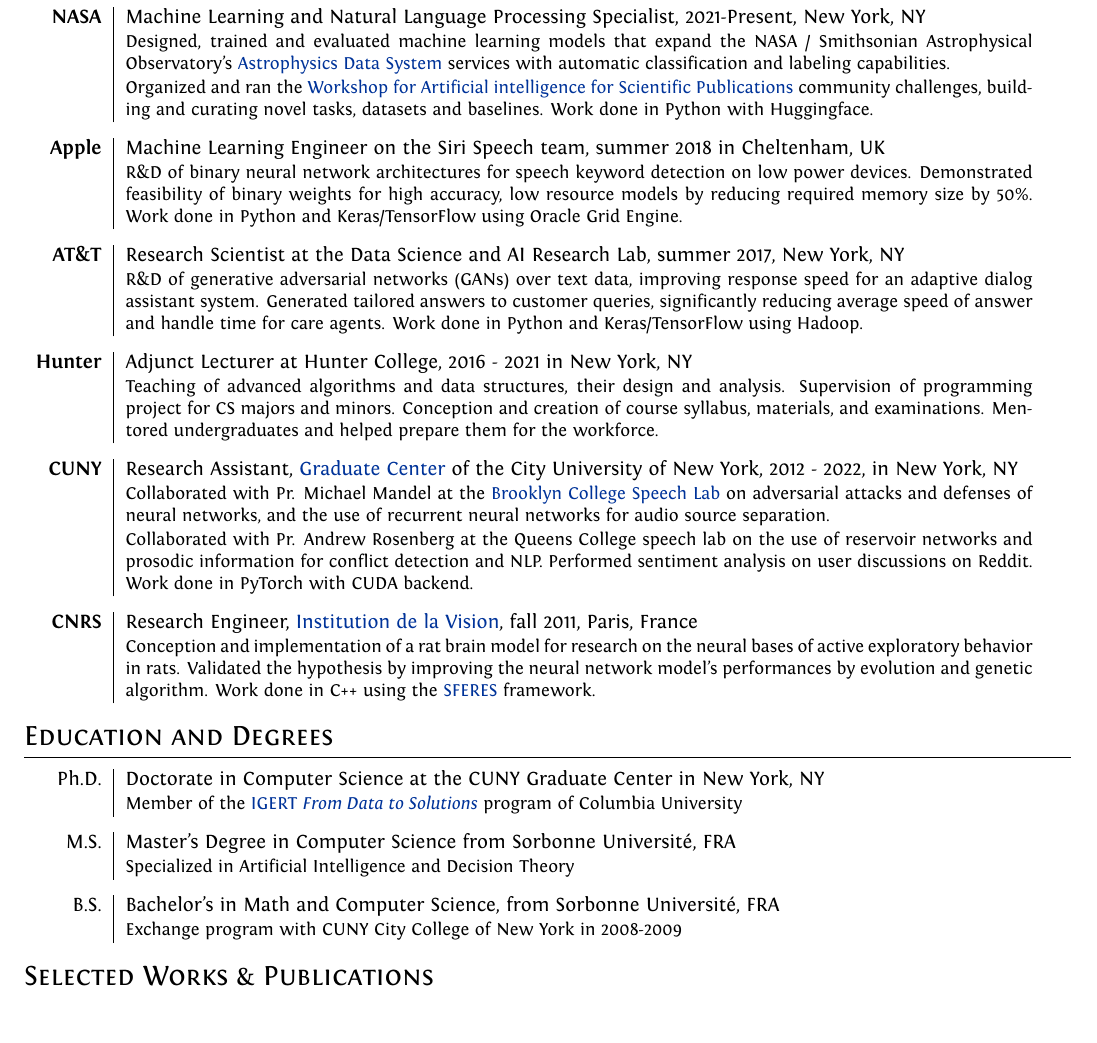
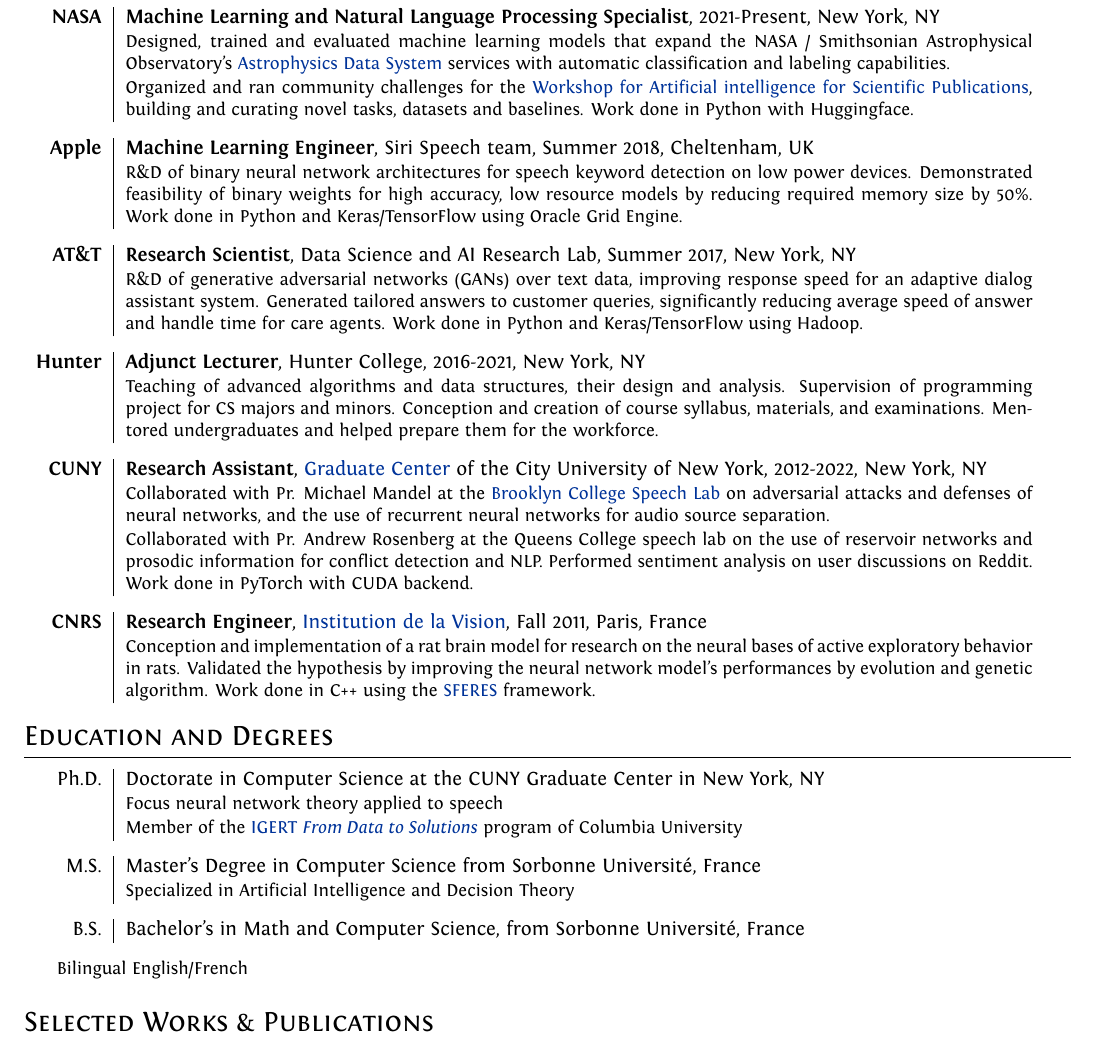
Before and after one commit to grezesf/Resume, a LaTeX CV (Resume_GREZES_Felix.tex): part of page 1 of 2, cut so that both start at the same text, the shorter picture padded with empty space. Compiled offline with XeLaTeX.

Commit message:
carolyn's feedback

```diff
--- a/Resume_GREZES_Felix.tex
+++ b/Resume_GREZES_Felix.tex
@@ -105,37 +105,37 @@
     \begin{tabular}{r|p{160mm}}
         % ADS
         % hspace to aling with above
-        \textbf{NASA} &  Machine Learning and Natural Language Processing Specialist, 2021-Present, New York, NY\\
+        \textbf{NASA} &  \textbf{Machine Learning and Natural Language Processing Specialist}, 2021-Present, New York, NY\\
         & \small{Designed, trained and evaluated machine learning models that expand the NASA / Smithsonian Astrophysical Observatory's \href{https://scixplorer.org/}{Astrophysics Data System} services with automatic classification and labeling capabilities.}\\
-        & \small{Organized and ran the \href{https://ui.adsabs.harvard.edu/WIESP/}{Workshop for Artificial intelligence for Scientific Publications} community challenges, building and curating novel tasks, datasets and baselines. Work done in Python with Huggingface.}\\
+        & \small{Organized and ran community challenges for the \href{https://ui.adsabs.harvard.edu/WIESP/}{Workshop for Artificial intelligence for Scientific Publications}, building and curating novel tasks, datasets and baselines. Work done in Python with Huggingface.}\\
         % Machine Learning and Natural Language Processing Specialist for the {\bfseries \href{https://scixplorer.org/}{SAO/NASA Astrophysics Data System}} at the Center for Astrophysics | Harvard \& Smithsonian.\\
         \multicolumn{2}{c}{} \vspace{-1.5mm} \\
 
         % Apple Internship
-        \textbf{Apple} & Machine Learning Engineer on the Siri Speech team, summer 2018 in Cheltenham, UK\\
+        \textbf{Apple} & \textbf{Machine Learning Engineer}, Siri Speech team, Summer 2018, Cheltenham, UK\\
         & \small{R\&D of binary neural network architectures for speech keyword detection on low power devices. Demonstrated feasibility of binary weights for high accuracy, low resource models by reducing required memory size by 50\%. Work done in Python and Keras/TensorFlow using Oracle Grid Engine.}\\
         \multicolumn{2}{c}{} \vspace{-1.5mm} \\
 
         % ATT Internship
-        \textbf{AT\&T} & Research Scientist at the Data Science and AI Research Lab, summer 2017, New York, NY\\
+        \textbf{AT\&T} & \textbf{Research Scientist}, Data Science and AI Research Lab, Summer 2017, New York, NY\\
         & \small{R\&D of generative adversarial networks (GANs) over text data, improving response speed for an adaptive dialog assistant system. Generated tailored answers to customer queries, significantly reducing average speed of answer and handle time for care agents. Work done in Python and Keras/TensorFlow using Hadoop.}\\
         % Provided customer care agents with plausible generated answers to queries, saving time and energy. Work done in Python and Keras/TensorFlow using Hadoop.}\\
         \multicolumn{2}{c}{} \vspace{-1.5mm} \\
 
         % Hunter
-        \textbf{Hunter} & Adjunct Lecturer at Hunter College, 2016 - 2021 in New York, NY\\
+        \textbf{Hunter} & \textbf{Adjunct Lecturer}, Hunter College, 2016-2021, New York, NY\\
         & \small{Teaching of advanced algorithms and data structures, their design and analysis. Supervision of programming project for CS majors and minors. Conception and creation of course syllabus, materials, and examinations. Mentored undergraduates and helped prepare them for the workforce. }\\
         \multicolumn{2}{c}{} \vspace{-1.5mm} \\
 
         % CUNY
-        \textbf{CUNY} & Research Assistant, \href{https://www.gc.cuny.edu/}{Graduate Center} of the City University of New York, 2012 - 2022, in New York, NY \\
+        \textbf{CUNY} & \textbf{Research Assistant}, \href{https://www.gc.cuny.edu/}{Graduate Center} of the City University of New York, 2012-2022, New York, NY \\
         & \small{Collaborated with Pr. Michael Mandel at the \href{https://github.com/grezesf/Resume/blob/bcbe079a5833f0be5bcf5f0fd9cfc6c8bdc12b10/files/SpeechLab.pdf}{Brooklyn College Speech Lab} on adversarial attacks and defenses of neural networks, and the use of recurrent neural networks for audio source separation.}\\
         & \small{Collaborated with Pr. Andrew Rosenberg at the Queens College speech lab on the use of reservoir networks and prosodic information for conflict detection and NLP. Performed sentiment analysis on user discussions on Reddit. Work done in PyTorch with CUDA backend.}\\
         % sentiment analysis on user-user discussions on Reddit, the use of recurrent neural networks, reservoir networks, and prosodic information for audio source separation and natural language processing.
         \multicolumn{2}{c}{} \vspace{-1.5mm} \\
 
         % Master Thesis
-        \textbf{CNRS} & Research Engineer, \href{https://www.institut-vision.org/index.php/en/research/aging-vision-and-action}{Institution de la Vision}, fall 2011, Paris, France\\
+        \textbf{CNRS} & \textbf{Research Engineer}, \href{https://www.institut-vision.org/index.php/en/research/aging-vision-and-action}{Institution de la Vision}, Fall 2011, Paris, France\\
         % & \small{(Formerly the Computational Neuroscience Lab ANC of the UPMC)}\\
         & \small{Conception and implementation of a rat brain model for research on the neural bases of active exploratory behavior in rats. Validated the hypothesis by improving the neural network model's performances by evolution and genetic algorithm. Work done in C++ using the \href{https://github.com/sferes2/sferes2}{SFERES} framework.}\\
         % & \small{Integration of the model in the \href{http://www.isir.upmc.fr/}{ISIR} lab platform, \href{https://github.com/sferes2/sferes2}{SFERES}}\\
@@ -167,23 +167,27 @@
     \begin{tabular}{r|p{160mm}}
         % hphantom to align with longest text in right col
         Ph.D. & Doctorate in Computer Science at the CUNY Graduate Center in New York, NY\\
+        & \small{Focus neural network theory applied to speech}\\
         \hphantom{\textbf{Hunter}} & \small{Member of the \href{http://www.cs.columbia.edu/igert/people_students.shtml}{IGERT {\em From Data to Solutions}} program of Columbia University}\\
         \multicolumn{2}{c}{} \vspace{-1.5mm} \\
 
-        M.S. & Master's Degree in Computer Science from Sorbonne Université, FRA \\
+        M.S. & Master's Degree in Computer Science from Sorbonne Université, France \\
         & \small{Specialized in Artificial Intelligence and Decision Theory}\\
         \multicolumn{2}{c}{} \vspace{-1.5mm} \\
 
-        B.S. & Bachelor's in Math and Computer Science, from Sorbonne Université, FRA \\
-        & \small{Exchange program with CUNY City College of New York in 2008-2009}\\
+        B.S. & Bachelor's in Math and Computer Science, from Sorbonne Université, France \\
+        % & \small{Exchange program with CUNY City College of New York in 2008-2009}\\
         \multicolumn{2}{c}{} \vspace{-1.5mm} \\
+        % \multicolumn{1}{l}{} & \multicolumn{1}{l}{\small{Bilingual French/English}}\\
+
 
         % \emph{2008-2009} & Undergraduate of Math and Computer Science, City College Of New York.
         % \vspace{0.15cm} \\
 
         % \emph{2006-2008} & Undergraduate of Math and Computer Science, from Université Pierre et Marie Curie, Paris 6, France.
 
-    \end{tabular}
+    \end{tabular}\\
+\hphantom{........}\small{Bilingual English/French}\\
 
 %%Section: Teaching
 %\section{Teaching Experience}
```
